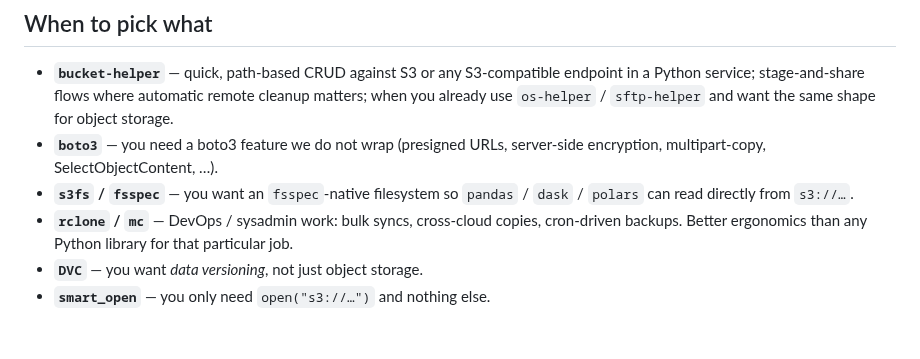
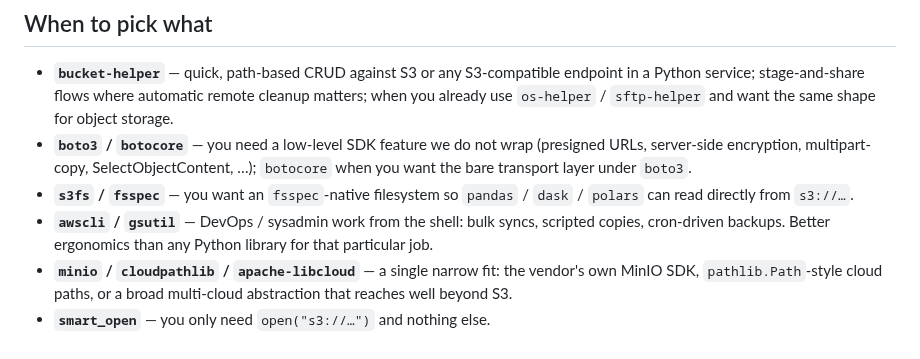
Before and after one commit to warith-harchaoui/bucket-helper, a Markdown page: LANDSCAPE.md, the part around one of its changes. Rendered like a GitHub page.

```diff
--- a/LANDSCAPE.md
+++ b/LANDSCAPE.md
@@ -75,12 +76,16 @@ apply.
   where automatic remote cleanup matters; when you already use
   `os-helper` / `sftp-helper` and want the same shape for object
   storage.
-- **`boto3`** — you need a boto3 feature we do not wrap (presigned URLs,
-  server-side encryption, multipart-copy, SelectObjectContent, …).
+- **`boto3` / `botocore`** — you need a low-level SDK feature we do not
+  wrap (presigned URLs, server-side encryption, multipart-copy,
+  SelectObjectContent, …); `botocore` when you want the bare transport
+  layer under `boto3`.
 - **`s3fs` / `fsspec`** — you want an `fsspec`-native filesystem so
   `pandas` / `dask` / `polars` can read directly from `s3://…`.
-- **`rclone` / `mc`** — DevOps / sysadmin work: bulk syncs, cross-cloud
-  copies, cron-driven backups. Better ergonomics than any Python
-  library for that particular job.
-- **`DVC`** — you want *data versioning*, not just object storage.
+- **`awscli` / `gsutil`** — DevOps / sysadmin work from the shell: bulk
+  syncs, scripted copies, cron-driven backups. Better ergonomics than
+  any Python library for that particular job.
+- **`minio` / `cloudpathlib` / `apache-libcloud`** — a single narrow
+  fit: the vendor's own MinIO SDK, `pathlib.Path`-style cloud paths, or
+  a broad multi-cloud abstraction that reaches well beyond S3.
 - **`smart_open`** — you only need `open("s3://…")` and nothing else.
```
Also changed, not shown: other parts of LANDSCAPE.md (+15 -14 lines), PAYSAGE.md (+28 -24 lines), assets/landscape.png, assets/paysage.png, 2 other files.
